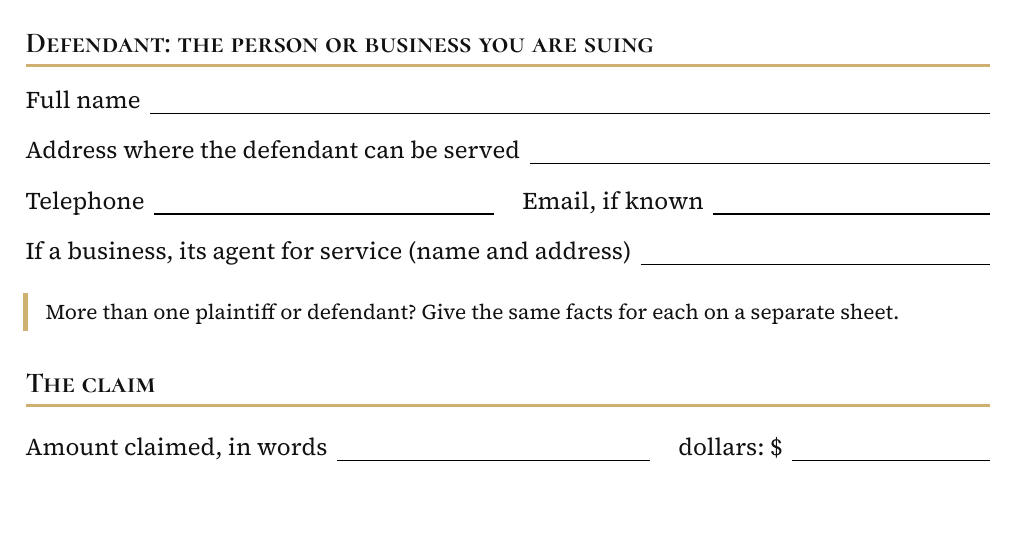
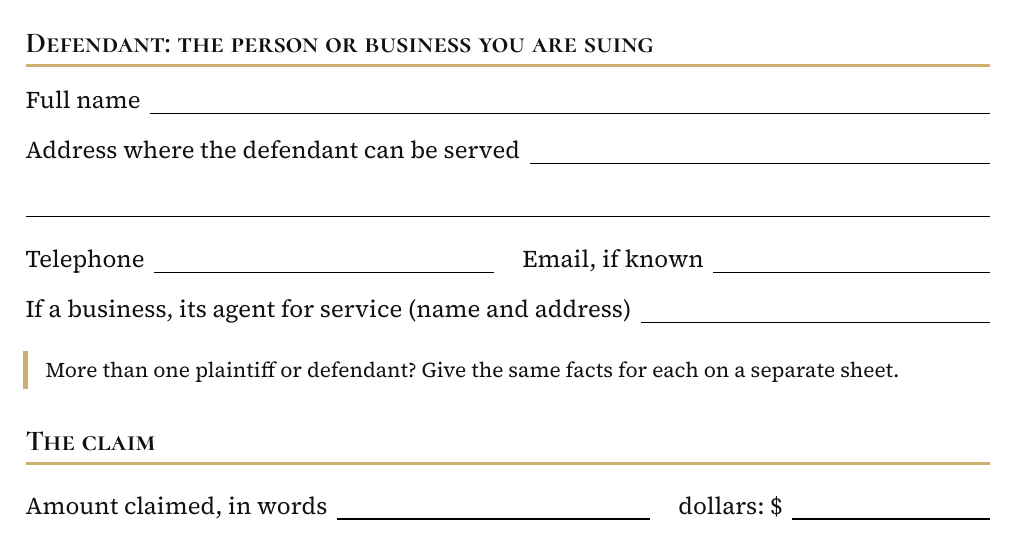
Before and after one commit to Rebecca-Hill-JP/Rebecca-Hill-JP.github.io, a Typst document (forms/civil-claim.typ): part of page 1 of 2, cut so that both start at the same text. Compiled offline with Typst 0.15.

Commit message:
Give the defendant's service address two lines
Rural and unit addresses do not fit on the one short line beside the
label. Add a full-width writing line under it; the form stays two pages.

Claude-Session: https://claude.ai/code/session_01MCNXik9qFJWiCnAgcEk2qF

```diff
--- a/forms/civil-claim.typ
+++ b/forms/civil-claim.typ
@@ -16,6 +16,7 @@
 #field[Full name]
 
 #field[Address where the defendant can be served]
+#lines(1)
 
 #grid(columns: (1fr, 1fr), field[Telephone], field[Email, if known])
 
```
